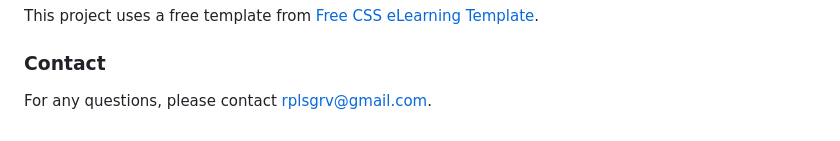
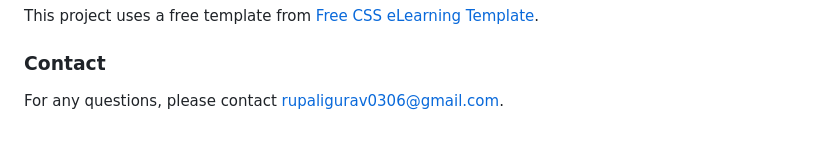
Before and after one commit to Ladybug-Rupali/eLearningDjangoWebsite, a Markdown page: README.md, the part around the change. Rendered like a GitHub page.

```diff
--- a/README.md
+++ b/README.md
@@ -124,4 +124,4 @@ This project uses a free template from [Free CSS eLearning Template](https://www
 
 ### Contact
 
-For any questions, please contact [rplsgrv@gmail.com](mailto:rplsgrv@gmail.com).
+For any questions, please contact [rupaligurav0306@gmail.com](mailto:rupaligurav0306@gmail.com).
```
